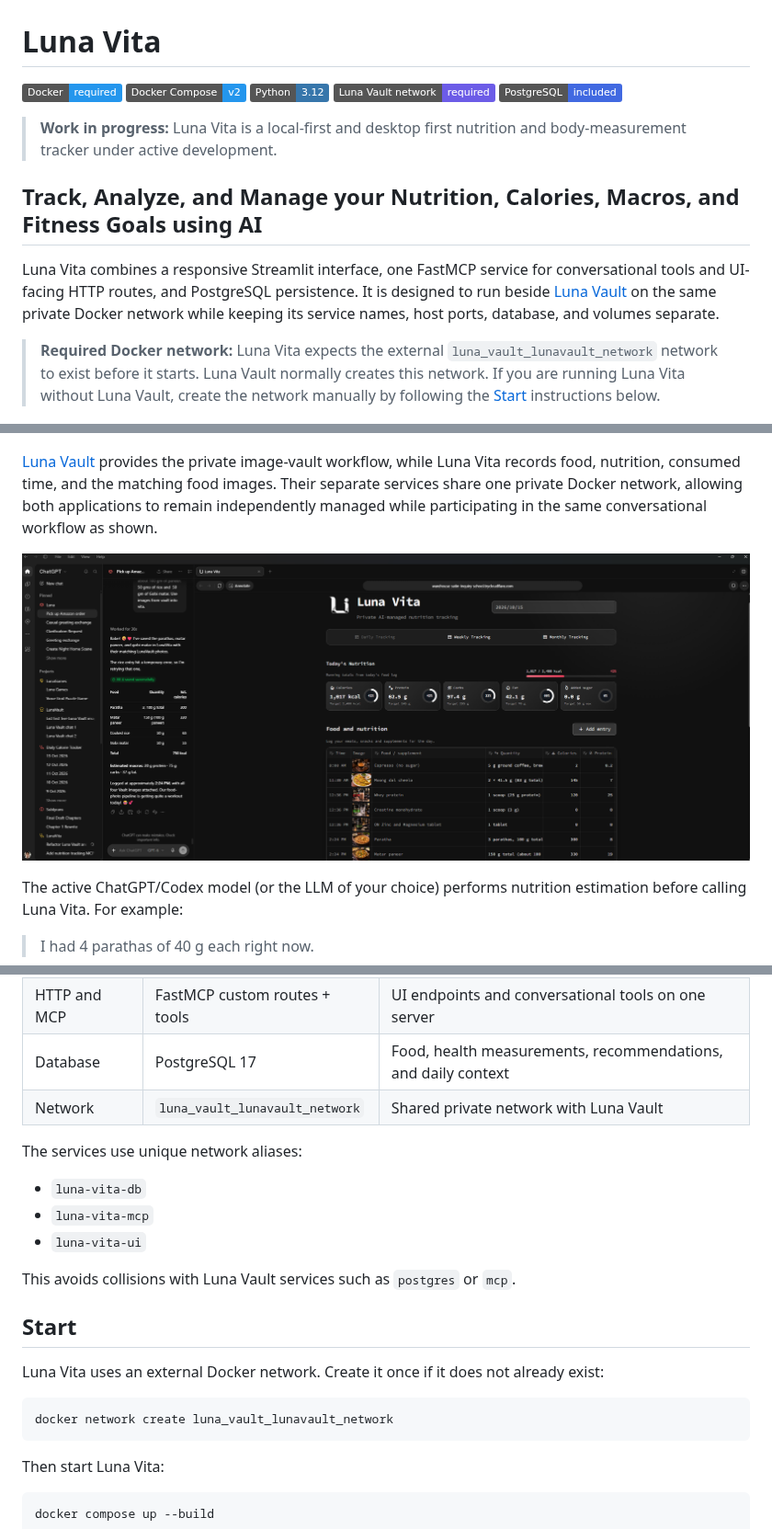
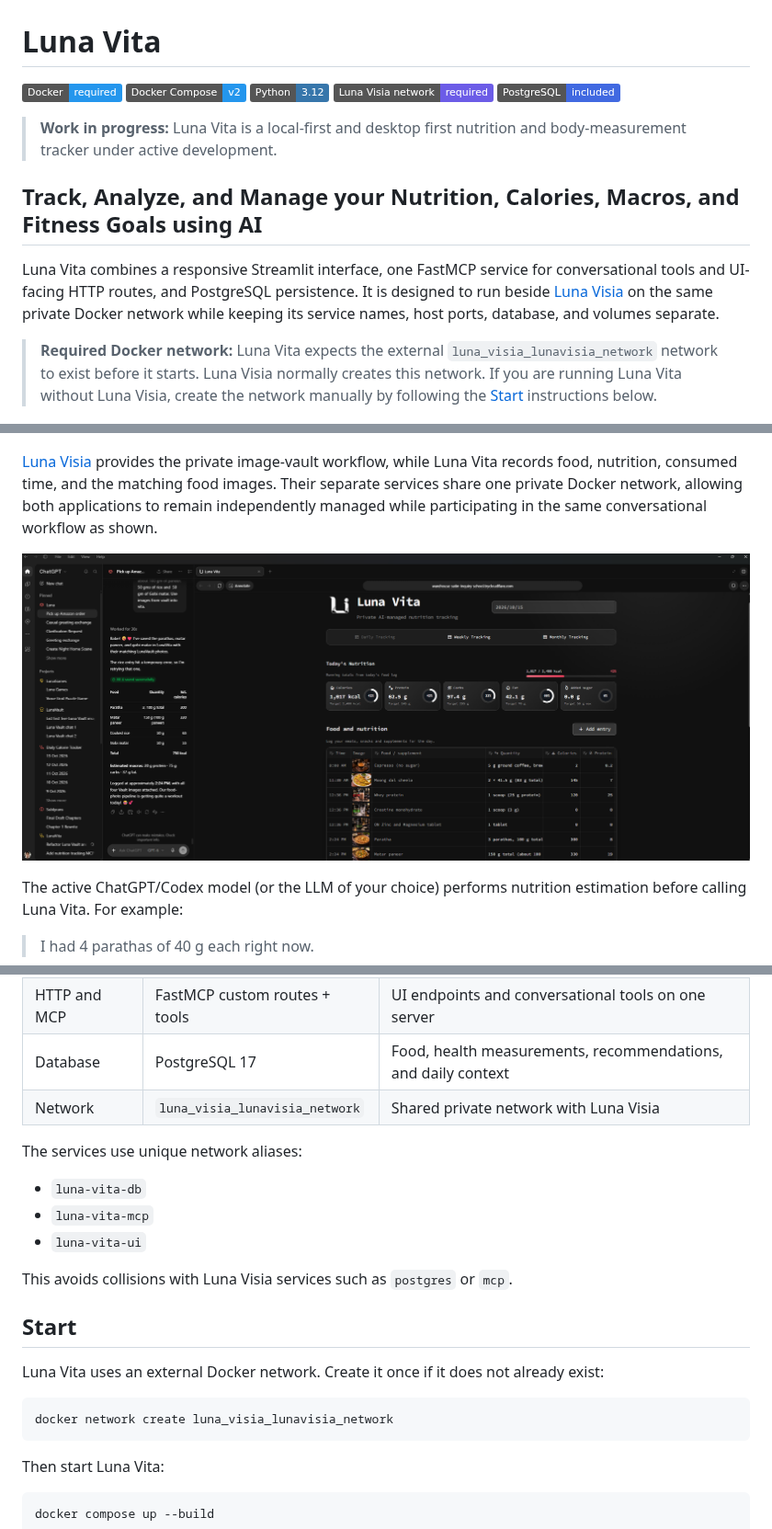
Before and after one commit to pranjallk1995/Luna_Vita, a Markdown page: README.md, 3 parts joined by grey strips. Shown at 92% size. Rendered like a GitHub page; badges without logos.

Commit message:
Changing name from Luna Vault to Luna Visia

````diff
--- a/README.md
+++ b/README.md
@@ -3,25 +3,25 @@
 ![Docker required](https://img.shields.io/badge/Docker-required-2496ED?logo=docker&logoColor=white)
 ![Docker Compose v2](https://img.shields.io/badge/Docker_Compose-v2-2496ED?logo=docker&logoColor=white)
 ![Python 3.12](https://img.shields.io/badge/Python-3.12-3776AB?logo=python&logoColor=white)
-![Luna Vault network required](https://img.shields.io/badge/Luna_Vault_network-required-6C5CE7?logo=docker&logoColor=white)
+![Luna Visia network required](https://img.shields.io/badge/Luna_Visia_network-required-6C5CE7?logo=docker&logoColor=white)
 ![PostgreSQL included](https://img.shields.io/badge/PostgreSQL-included-4169E1?logo=postgresql&logoColor=white)
 
 > **Work in progress:** Luna Vita is a local-first and desktop first nutrition and body-measurement tracker under active development.
 
 ## Track, Analyze, and Manage your Nutrition, Calories, Macros, and Fitness Goals using AI
 
-Luna Vita combines a responsive Streamlit interface, one FastMCP service for conversational tools and UI-facing HTTP routes, and PostgreSQL persistence. It is designed to run beside [Luna Vault](https://github.com/pranjallk1995/Luna_Vault) on the same private Docker network while keeping its service names, host ports, database, and volumes separate.
+Luna Vita combines a responsive Streamlit interface, one FastMCP service for conversational tools and UI-facing HTTP routes, and PostgreSQL persistence. It is designed to run beside [Luna Visia](https://github.com/pranjallk1995/Luna_Visia) on the same private Docker network while keeping its service names, host ports, database, and volumes separate.
 
-> **Required Docker network:** Luna Vita expects the external `luna_vault_lunavault_network` network to exist before it starts. Luna Vault normally creates this network. If you are running Luna Vita without Luna Vault, create the network manually by following the [Start](#start) instructions below.
+> **Required Docker network:** Luna Vita expects the external `luna_visia_lunavisia_network` network to exist before it starts. Luna Visia normally creates this network. If you are running Luna Vita without Luna Visia, create the network manually by following the [Start](#start) instructions below.
 
 <p align="center">
   <img src="docs/assets/luna-vita-dashboard.png" alt="Luna Vita daily nutrition dashboard" width="1200">
 </p>
 
-[Luna Vault](https://github.com/pranjallk1995/Luna_Vault) provides the private image-vault workflow, while Luna Vita records food, nutrition, consumed time, and the matching food images. Their separate services share one private Docker network, allowing both applications to remain independently managed while participating in the same conversational workflow as shown.
+[Luna Visia](https://github.com/pranjallk1995/Luna_Visia) provides the private image-vault workflow, while Luna Vita records food, nutrition, consumed time, and the matching food images. Their separate services share one private Docker network, allowing both applications to remain independently managed while participating in the same conversational workflow as shown.
 
 <p align="center">
-  <img src="docs/assets/luna-vita-luna-vault.png" alt="Luna Vault food-image workflow working alongside the Luna Vita nutrition dashboard" width="1200">
+  <img src="docs/assets/luna-vita-luna-visia.png" alt="Luna Visia food-image workflow working alongside the Luna Vita nutrition dashboard" width="1200">
 </p>
 
 The active ChatGPT/Codex model (or the LLM of your choice) performs nutrition estimation before calling Luna Vita. For example:
@@ -104,7 +104,7 @@ All user-facing energy values are labeled in kcal.
 | UI | Streamlit | Daily tracker, entry dialogs, editable food log, charts, and PDF download |
 | HTTP and MCP | FastMCP custom routes + tools | UI endpoints and conversational tools on one server |
 | Database | PostgreSQL 17 | Food, health measurements, recommendations, and daily context |
-| Network | `luna_vault_lunavault_network` | Shared private network with Luna Vault |
+| Network | `luna_visia_lunavisia_network` | Shared private network with Luna Visia |
 
 The services use unique network aliases:
 
@@ -112,14 +112,14 @@ The services use unique network aliases:
 - `luna-vita-mcp`
 - `luna-vita-ui`
 
-This avoids collisions with Luna Vault services such as `postgres` or `mcp`.
+This avoids collisions with Luna Visia services such as `postgres` or `mcp`.
 
 ## Start
 
 Luna Vita uses an external Docker network. Create it once if it does not already exist:
 
 ```powershell
-docker network create luna_vault_lunavault_network
+docker network create luna_visia_lunavisia_network
 ```
 
 Then start Luna Vita:
````
Also changed, not shown: other parts of README.md (+2 -2 lines), docs/assets/luna-vita-luna-visia.png (renamed from docs/assets/luna-vita-luna-vault.png), 2 other files.
